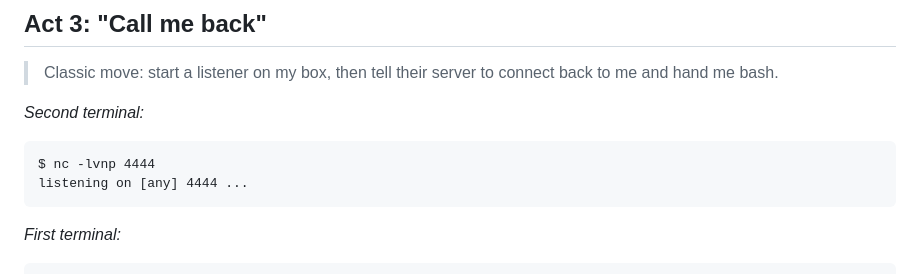
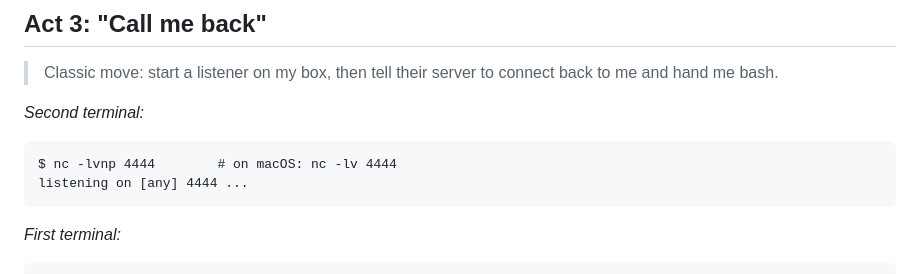
Before and after one commit to adityasugandhi/HoneyStack, a Markdown page: docs/attacker-story.md, the part around the change. GitHub-like rendering.

Commit message:
Demo: copy-paste command sheet + live runbook; macOS nc syntax in attacker story
Co-Authored-By: Claude Opus 5.5 <noreply@anthropic.com>

````diff
--- a/docs/attacker-story.md
+++ b/docs/attacker-story.md
@@ -126,7 +126,7 @@ uid=1000(node) gid=1000(node) groups=1000(node)
 *Second terminal:*
 
 ```
-$ nc -lvnp 4444
+$ nc -lvnp 4444        # on macOS: nc -lv 4444
 listening on [any] 4444 ...
 ```
 
````
Also changed, not shown: docs/demo-commands.md (added, +133 -0 lines), docs/demo-runbook.md (added, +190 -0 lines).
